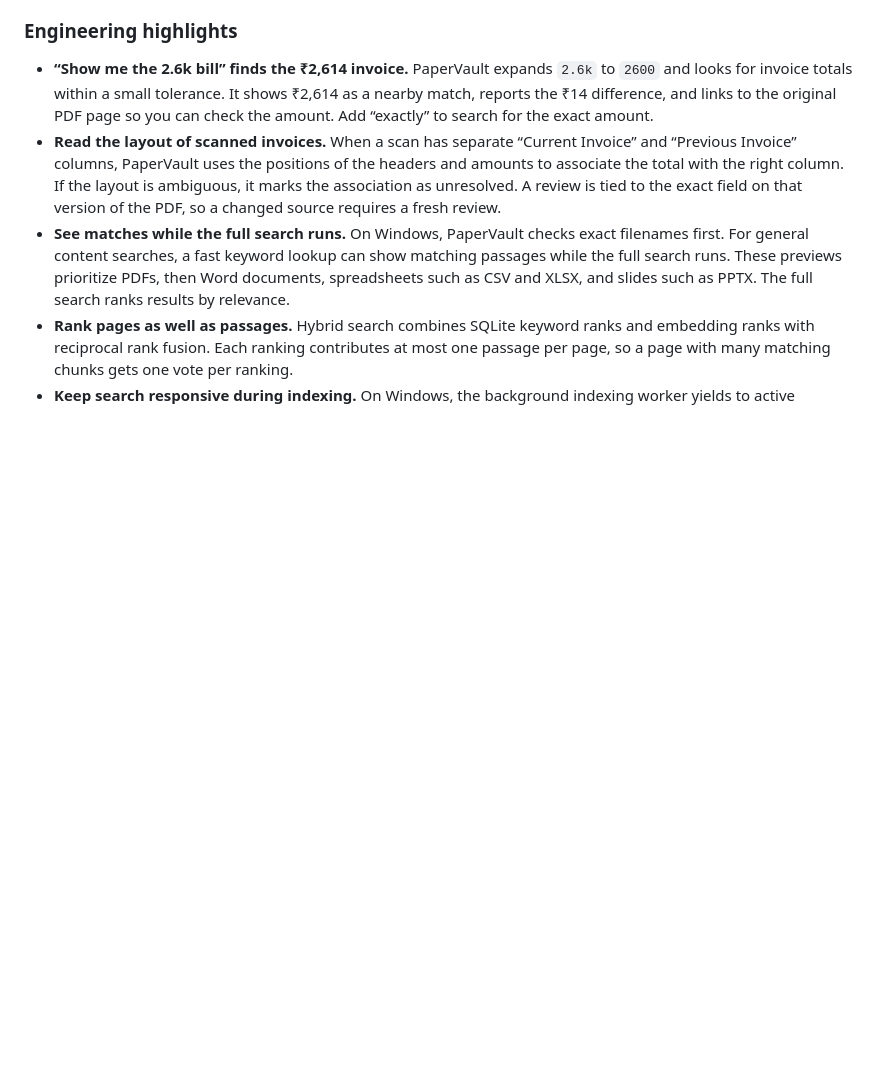
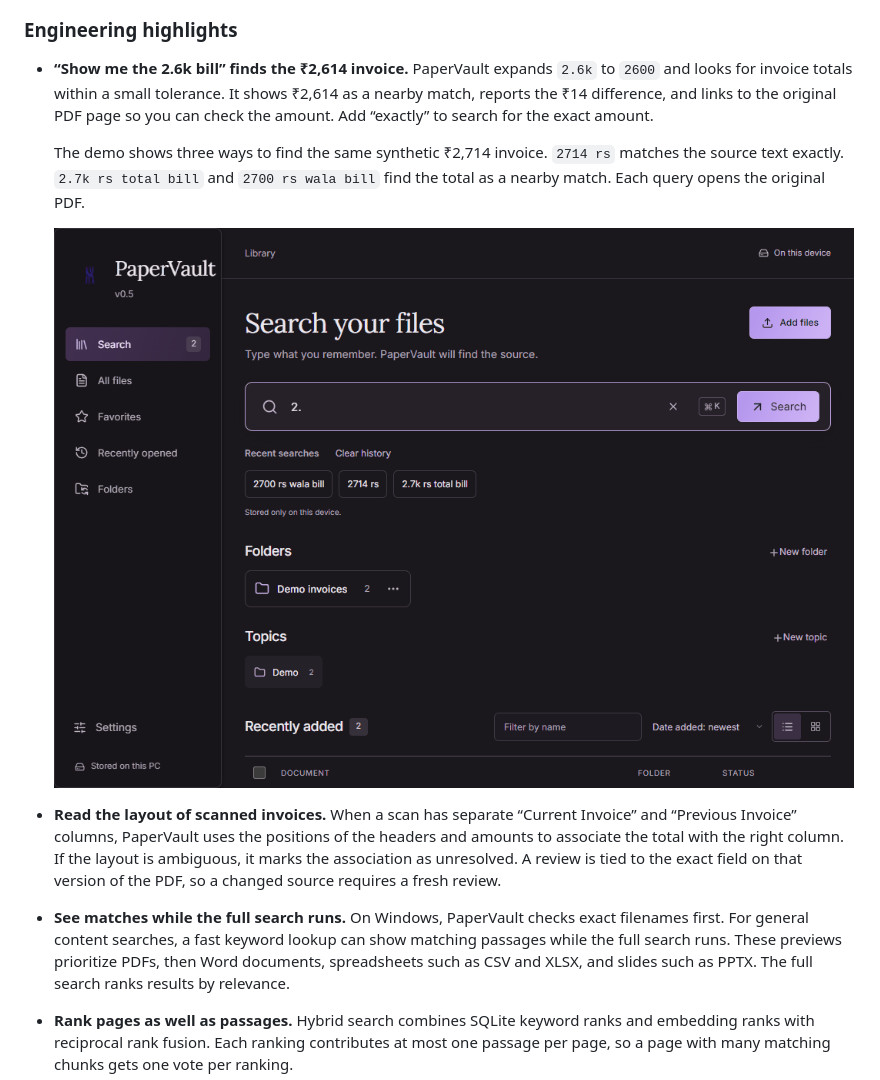
Before and after one commit to yashharwani18/PaperVault, a Markdown page: README.md, the part around the change. Drawn GitHub-style; pictures changed too: docs/papervault-invoice-search.gif (added); blank space fills up the shorter version.

Commit message:
Embed the invoice search demo GIF

```diff
--- a/README.md
+++ b/README.md
@@ -38,6 +38,11 @@ Unlike tools that force you to manually curate folders or drag-and-drop files on
 ### Engineering highlights
 
 * **“Show me the 2.6k bill” finds the ₹2,614 invoice.** PaperVault expands `2.6k` to `2600` and looks for invoice totals within a small tolerance. It shows ₹2,614 as a nearby match, reports the ₹14 difference, and links to the original PDF page so you can check the amount. Add “exactly” to search for the exact amount.
+
+  The demo shows three ways to find the same synthetic ₹2,714 invoice. `2714 rs` matches the source text exactly. `2.7k rs total bill` and `2700 rs wala bill` find the total as a nearby match. Each query opens the original PDF.
+
+  ![PaperVault runs all three searches and opens the same synthetic invoice with a total of ₹2,714](docs/papervault-invoice-search.gif)
+
 * **Read the layout of scanned invoices.** When a scan has separate “Current Invoice” and “Previous Invoice” columns, PaperVault uses the positions of the headers and amounts to associate the total with the right column. If the layout is ambiguous, it marks the association as unresolved. A review is tied to the exact field on that version of the PDF, so a changed source requires a fresh review.
 * **See matches while the full search runs.** On Windows, PaperVault checks exact filenames first. For general content searches, a fast keyword lookup can show matching passages while the full search runs. These previews prioritize PDFs, then Word documents, spreadsheets such as CSV and XLSX, and slides such as PPTX. The full search ranks results by relevance.
 * **Rank pages as well as passages.** Hybrid search combines SQLite keyword ranks and embedding ranks with reciprocal rank fusion. Each ranking contributes at most one passage per page, so a page with many matching chunks gets one vote per ranking.
```
